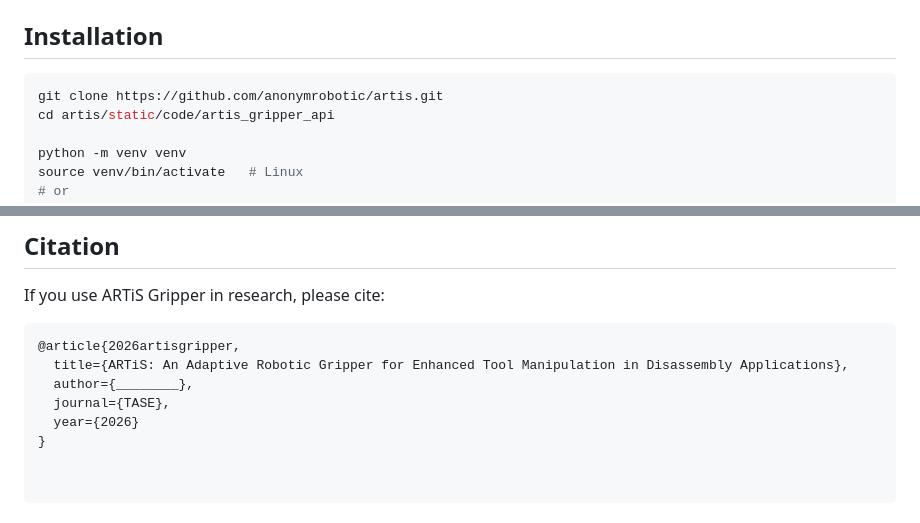
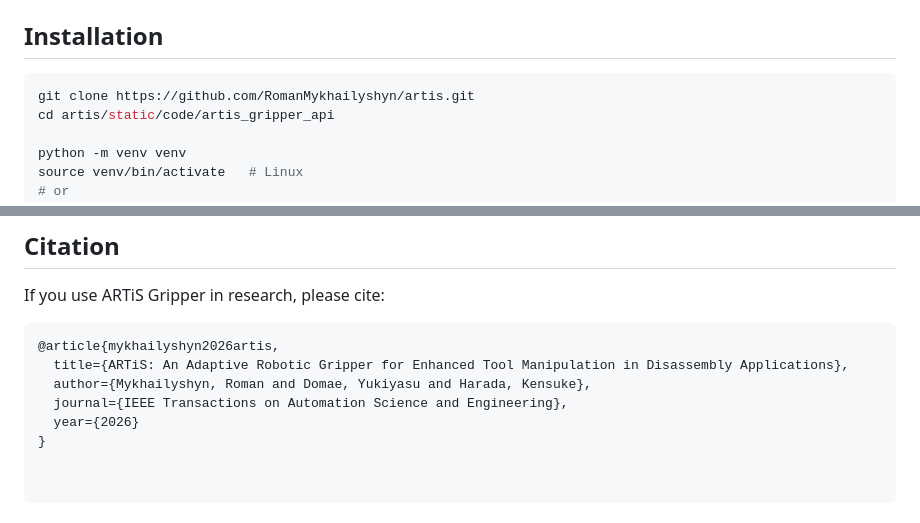
Before and after one commit to RomanMykhailyshyn/artis, a Markdown page: static/code/README.md, 2 parts joined by grey strips. GitHub-like rendering.

````diff
--- a/static/code/README.md
+++ b/static/code/README.md
@@ -62,7 +62,7 @@ The uploaded old teaching code used the experimental list `[2, 3, 4, 5, 6, 7, 8]
 ## Installation
 
 ```bash
-git clone https://github.com/anonymrobotic/artis.git
+git clone https://github.com/RomanMykhailyshyn/artis.git
 cd artis/static/code/artis_gripper_api
 
 python -m venv venv
@@ -178,9 +178,9 @@ ros2 run artis_gripper_ros2 artis_node --ros-args -p config:=/absolute/path/to/c
 
 If you use ARTiS Gripper in research, please cite:
 ```bibtex
-@article{2026artisgripper,
+@article{mykhailyshyn2026artis,
   title={ARTiS: An Adaptive Robotic Gripper for Enhanced Tool Manipulation in Disassembly Applications},
-  author={________},
-  journal={TASE},
+  author={Mykhailyshyn, Roman and Domae, Yukiyasu and Harada, Kensuke},
+  journal={IEEE Transactions on Automation Science and Engineering},
   year={2026}
 }
````
